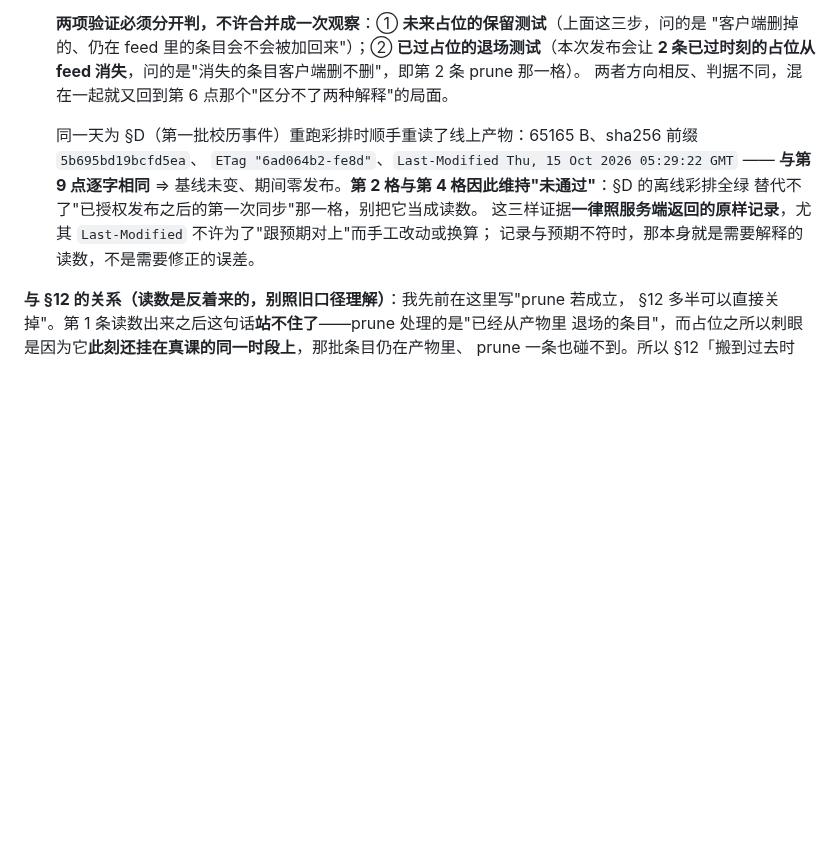
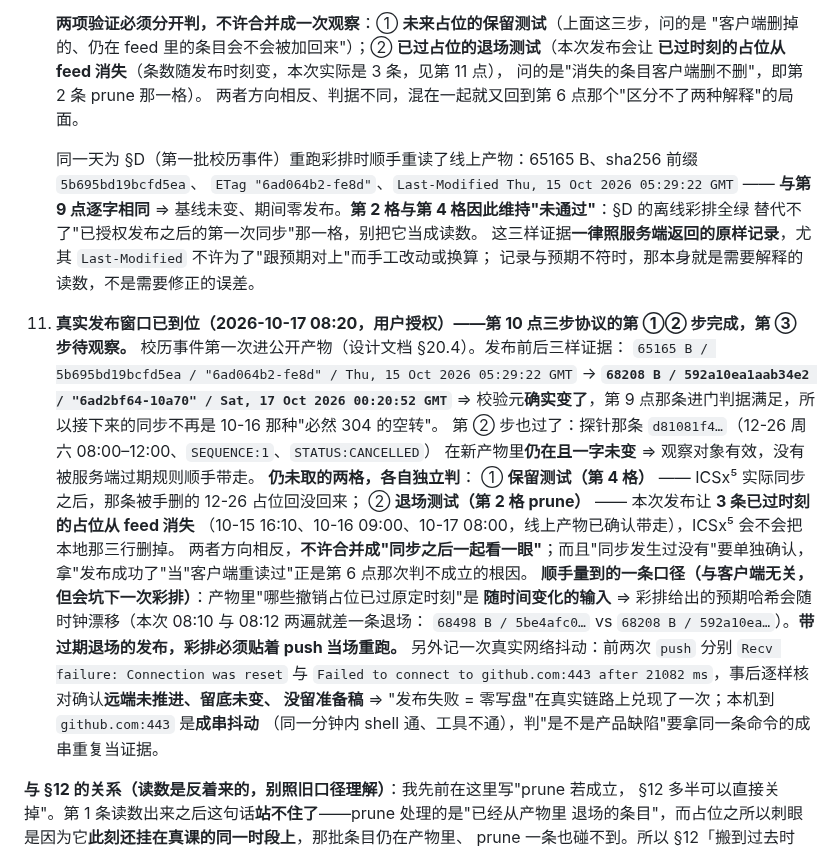
Before and after one commit to XLJFZ/xjtu-timetable-calendar, a Markdown page: docs/design/2026-10-11-subscription-followups.md, the part around the change. Drawn GitHub-style; blank space fills up the shorter version.

```diff
--- a/docs/design/2026-10-11-subscription-followups.md
+++ b/docs/design/2026-10-11-subscription-followups.md
@@ -712,7 +712,8 @@ ICSx⁵ 建的日历写的是 `Calendars.CALENDAR_ACCESS_LEVEL = CAL_ACCESS_READ
 
     **两项验证必须分开判，不许合并成一次观察**：① **未来占位的保留测试**（上面这三步，问的是
     "客户端删掉的、仍在 feed 里的条目会不会被加回来"）；② **已过占位的退场测试**（本次发布会让
-    **2 条已过时刻的占位从 feed 消失**，问的是"消失的条目客户端删不删"，即第 2 条 prune 那一格）。
+    **已过时刻的占位从 feed 消失**（条数随发布时刻变，本次实际是 3 条，见第 11 点），
+    问的是"消失的条目客户端删不删"，即第 2 条 prune 那一格）。
     两者方向相反、判据不同，混在一起就又回到第 6 点那个"区分不了两种解释"的局面。
 
     同一天为 §D（第一批校历事件）重跑彩排时顺手重读了线上产物：65165 B、sha256 前缀 `5b695bd19bcfd5ea`、
@@ -721,6 +722,26 @@ ICSx⁵ 建的日历写的是 `Calendars.CALENDAR_ACCESS_LEVEL = CAL_ACCESS_READ
     替代不了"已授权发布之后的第一次同步"那一格，别把它当成读数。
     这三样证据**一律照服务端返回的原样记录**，尤其 `Last-Modified` 不许为了"跟预期对上"而手工改动或换算；
     记录与预期不符时，那本身就是需要解释的读数，不是需要修正的误差。
+11. **真实发布窗口已到位（2026-10-17 08:20，用户授权）——第 10 点三步协议的第 ①② 步完成，第 ③ 步待观察。**
+    校历事件第一次进公开产物（设计文档 §20.4）。发布前后三样证据：
+    `65165 B / 5b695bd19bcfd5ea / "6ad064b2-fe8d" / Thu, 15 Oct 2026 05:29:22 GMT` →
+    **`68208 B / 592a10ea1aab34e2 / "6ad2bf64-10a70" / Sat, 17 Oct 2026 00:20:52 GMT`**
+    ⇒ 校验元**确实变了**，第 9 点那条进门判据满足，所以接下来的同步不再是 10-16 那种"必然 304 的空转"。
+    第 ② 步也过了：探针那条 `d81081f4…`（12-26 周六 08:00–12:00、`SEQUENCE:1`、`STATUS:CANCELLED`）
+    在新产物里**仍在且一字未变** ⇒ 观察对象有效，没有被服务端过期规则顺手带走。
+    **仍未取的两格，各自独立判**：
+    ① **保留测试（第 4 格）** —— ICSx⁵ 实际同步之后，那条被手删的 12-26 占位回没回来；
+    ② **退场测试（第 2 格 prune）** —— 本次发布让 **3 条已过时刻的占位从 feed 消失**
+    （10-15 16:10、10-16 09:00、10-17 08:00，线上产物已确认带走），ICSx⁵ 会不会把本地那三行删掉。
+    两者方向相反，**不许合并成"同步之后一起看一眼"**；而且"同步发生过没有"要单独确认，
+    拿"发布成功了"当"客户端重读过"正是第 6 点那次判不成立的根因。
+    **顺手量到的一条口径（与客户端无关，但会坑下一次彩排）**：产物里"哪些撤销占位已过原定时刻"是
+    **随时间变化的输入** ⇒ 彩排给出的预期哈希会随时钟漂移（本次 08:10 与 08:12 两遍就差一条退场：
+    `68498 B / 5be4afc0…` vs `68208 B / 592a10ea…`）。**带过期退场的发布，彩排必须贴着 push 当场重跑。**
+    另外记一次真实网络抖动：前两次 `push` 分别 `Recv failure: Connection was reset` 与
+    `Failed to connect to github.com:443 after 21082 ms`，事后逐样核对确认**远端未推进、留底未变、
+    没留准备稿** ⇒ "发布失败 = 零写盘"在真实链路上兑现了一次；本机到 `github.com:443` 是**成串抖动**
+    （同一分钟内 shell 通、工具不通），判"是不是产品缺陷"要拿同一条命令的成串重复当证据。
 
 **与 §12 的关系（读数是反着来的，别照旧口径理解）**：我先前在这里写"prune 若成立，
 §12 多半可以直接关掉"。第 1 条读数出来之后这句话**站不住了**——prune 处理的是"已经从产物里
```
Also changed, not shown: docs/design/2026-10-15-academic-calendar-source.md (+44 -6 lines).
